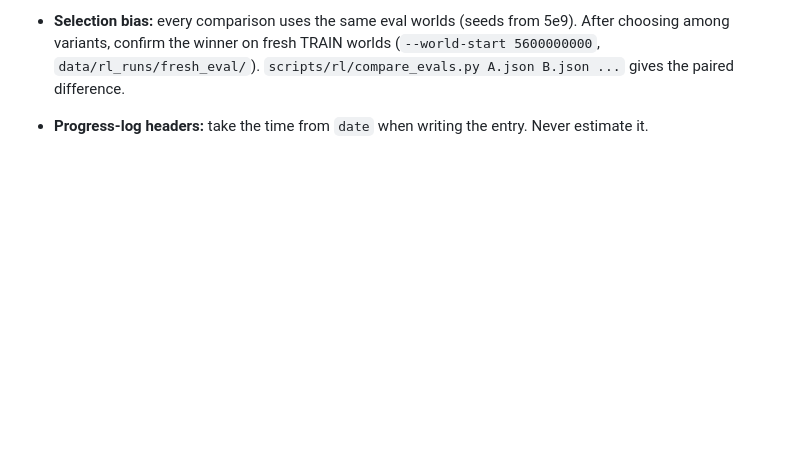
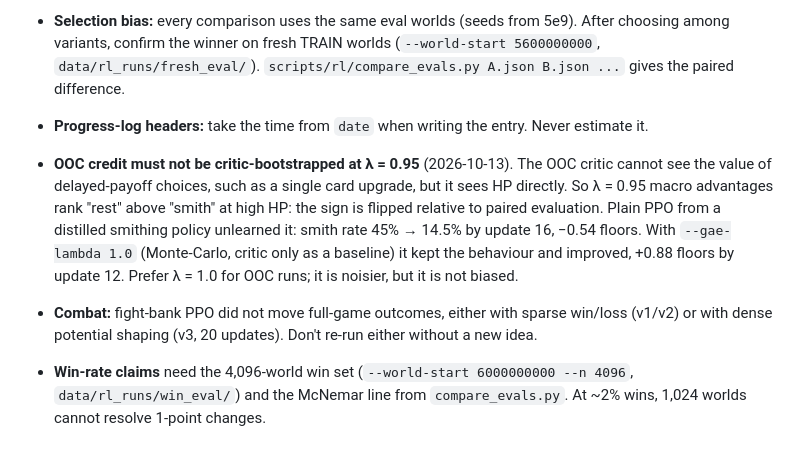
Before and after one commit to SidBaines/sts-ai, a Markdown page: scripts/rl/CLAUDE.md, the part around the change. Drawn GitHub-style; blank space fills up the shorter version.

Commit message:
scripts/rl/CLAUDE.md: lambda bias, combat RL status, win-rate measurement

```diff
--- a/scripts/rl/CLAUDE.md
+++ b/scripts/rl/CLAUDE.md
@@ -59,3 +59,18 @@ Progress log and live-dashboard link: `docs/rl_progress_log.md`. Code: `src/sts_
   `scripts/rl/compare_evals.py A.json B.json ...` gives the paired difference.
 - **Progress-log headers:** take the time from `date` when writing the entry.
   Never estimate it.
+- **OOC credit must not be critic-bootstrapped at λ = 0.95** (2026-10-13). The
+  OOC critic cannot see the value of delayed-payoff choices, such as a single
+  card upgrade, but it sees HP directly. So λ = 0.95 macro advantages rank
+  "rest" above "smith" at high HP: the sign is flipped relative to paired
+  evaluation. Plain PPO from a distilled smithing policy unlearned it: smith
+  rate 45% → 14.5% by update 16, −0.54 floors. With `--gae-lambda 1.0`
+  (Monte-Carlo, critic only as a baseline) it kept the behaviour and improved,
+  +0.88 floors by update 12. Prefer λ = 1.0 for OOC runs; it is noisier,
+  but it is not biased.
+- **Combat:** fight-bank PPO did not move full-game outcomes, either with
+  sparse win/loss (v1/v2) or with dense potential shaping (v3, 20 updates).
+  Don't re-run either without a new idea.
+- **Win-rate claims** need the 4,096-world win set (`--world-start 6000000000
+  --n 4096`, `data/rl_runs/win_eval/`) and the McNemar line from
+  `compare_evals.py`. At ~2% wins, 1,024 worlds cannot resolve 1-point changes.
```
